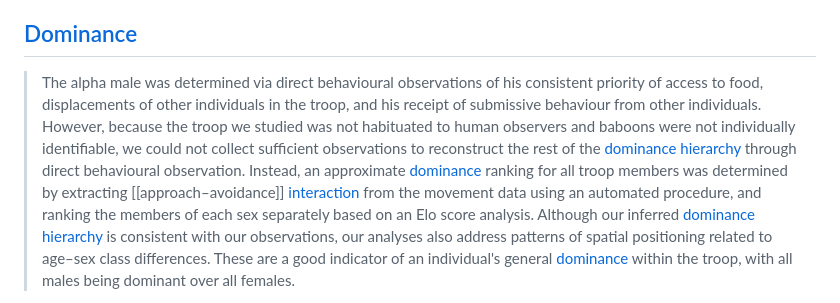
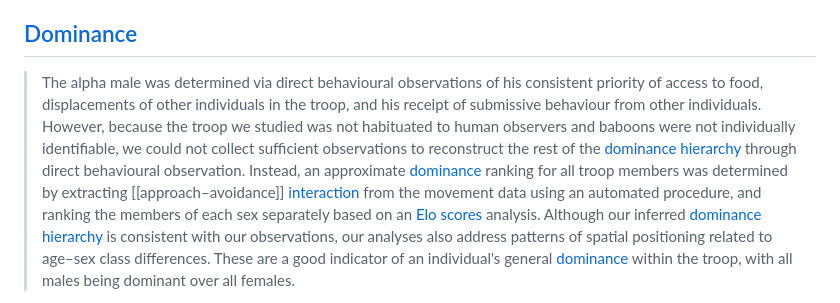
Before and after one commit to robitalec/extending-spatsoc-application-paper, a Markdown page: literature/Farine_2017.md, the part around the change printed below. Drawn GitHub-style.

Commit message:
elo scores

```diff
--- a/literature/Farine_2017.md
+++ b/literature/Farine_2017.md
@@ -10,5 +10,5 @@ Farine, D. R., A. Strandburg-Peshkin, I. D. Couzin, T. Y. Berger-Wolf, and M. C.
 
 ## [Dominance](dominance.md)
 
-> The alpha male was determined via direct behavioural observations of his consistent priority of access to food, displacements of other individuals in the troop, and his receipt of submissive behaviour from other individuals. However, because the troop we studied was not habituated to human observers and baboons were not individually identifiable, we could not collect sufficient observations to reconstruct the rest of the [dominance](dominance.md) [hierarchy](hierarchy.md) through direct behavioural observation. Instead, an approximate [dominance](dominance.md) ranking for all troop members was determined by extracting [[approach–avoidance]] [interaction](interaction.md) from the movement data using an automated procedure, and ranking the members of each sex separately based on an Elo score analysis. Although our inferred [dominance](dominance.md) [hierarchy](hierarchy.md) is consistent with our observations, our analyses also address patterns of spatial positioning related to age–sex class differences. These are a good indicator of an individual's general [dominance](dominance.md) within the troop, with all males being dominant over all females.
+> The alpha male was determined via direct behavioural observations of his consistent priority of access to food, displacements of other individuals in the troop, and his receipt of submissive behaviour from other individuals. However, because the troop we studied was not habituated to human observers and baboons were not individually identifiable, we could not collect sufficient observations to reconstruct the rest of the [dominance](dominance.md) [hierarchy](hierarchy.md) through direct behavioural observation. Instead, an approximate [dominance](dominance.md) ranking for all troop members was determined by extracting [[approach–avoidance]] [interaction](interaction.md) from the movement data using an automated procedure, and ranking the members of each sex separately based on an [Elo scores](Elo%20scores.md) analysis. Although our inferred [dominance](dominance.md) [hierarchy](hierarchy.md) is consistent with our observations, our analyses also address patterns of spatial positioning related to age–sex class differences. These are a good indicator of an individual's general [dominance](dominance.md) within the troop, with all males being dominant over all females.
 
```
Also changed, not shown: other parts of literature/Farine_2017.md (+1 -1 lines), literature/topics/Elo scores.md (added).
